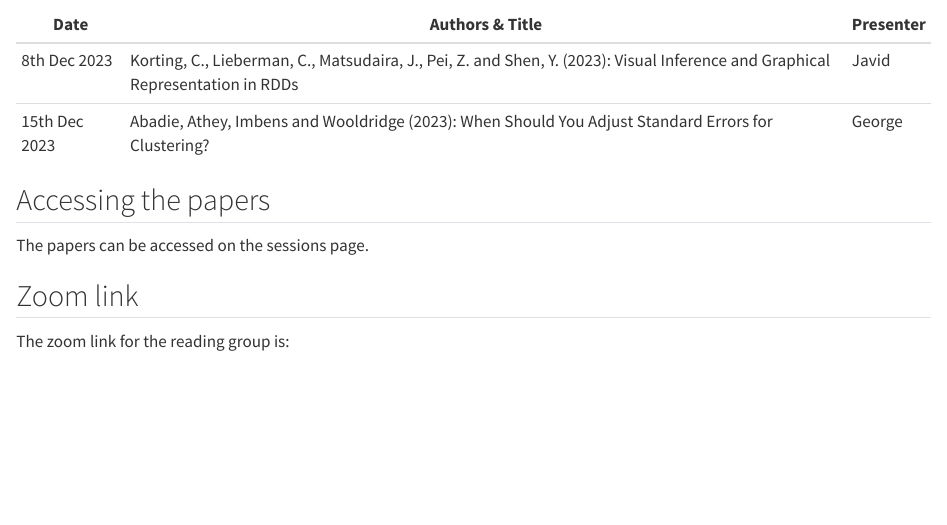
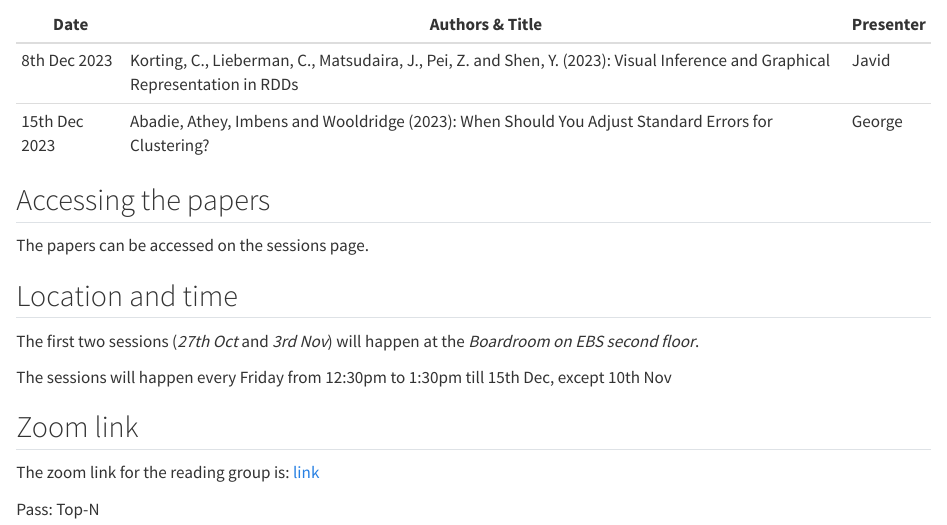
Before and after one commit to HW-Econ/HW-Econ.github.io, a Quarto document (index.qmd): the page in a window 1100 px wide, from 510 px down. Rendered offline with R 4.5, knitr and Pandoc in place of Quarto, with nearby package versions.

Commit message:
Update link, location and times

```diff
--- a/index.qmd
+++ b/index.qmd
@@ -24,5 +24,12 @@ title: "2023-2024 Schedule"
 ## Accessing the papers
 The papers can be accessed on the sessions page.
 
+## Location and time
+The first two sessions (*27th Oct* and *3rd Nov*) will happen at the *Boardroom on EBS second floor*.
+
+The sessions will happen every Friday from 12:30pm to 1:30pm till 15th Dec, except 10th Nov
+
 ## Zoom link
-The zoom link for the reading group is:
+The zoom link for the reading group is: [link](https://zoom.us/j/92191631609?pwd=bHFsN0p1MXh6UlhRT0tiZk90MklBQT09)
+
+Pass: Top-N
```
Also changed, not shown: posts/platforms_algorithms.qmd (+3 -0 lines), docs/search.json, 2 other files.
